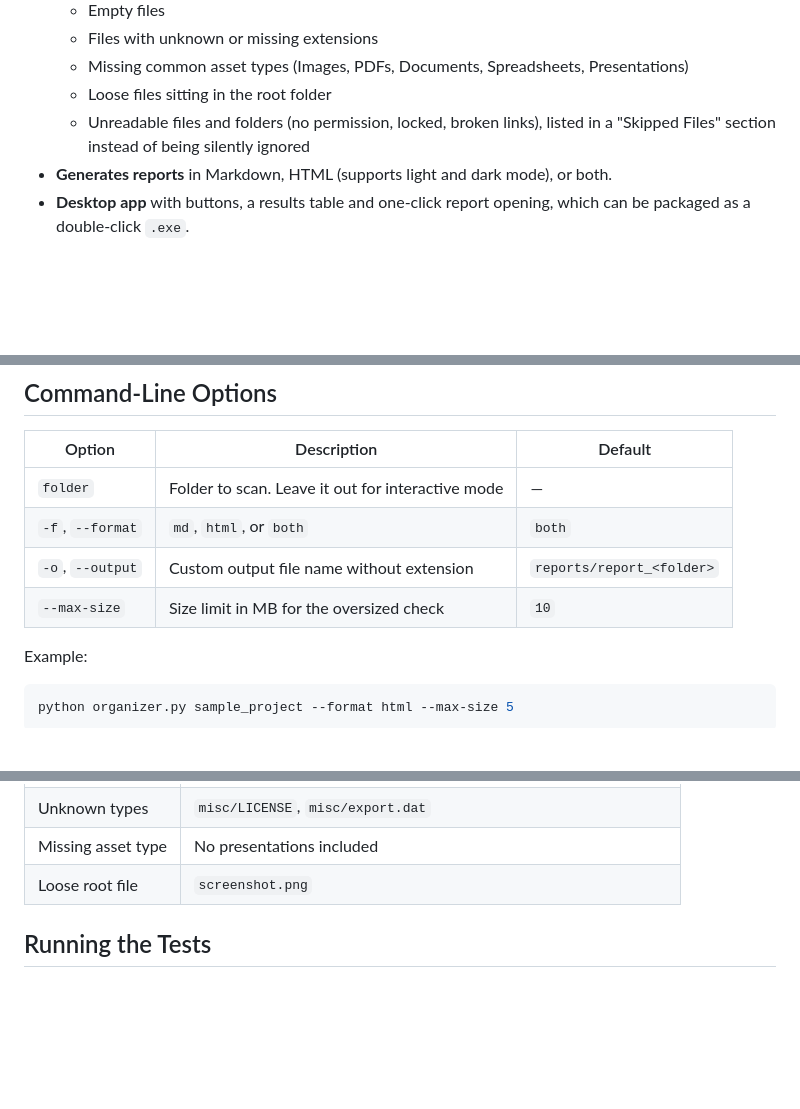
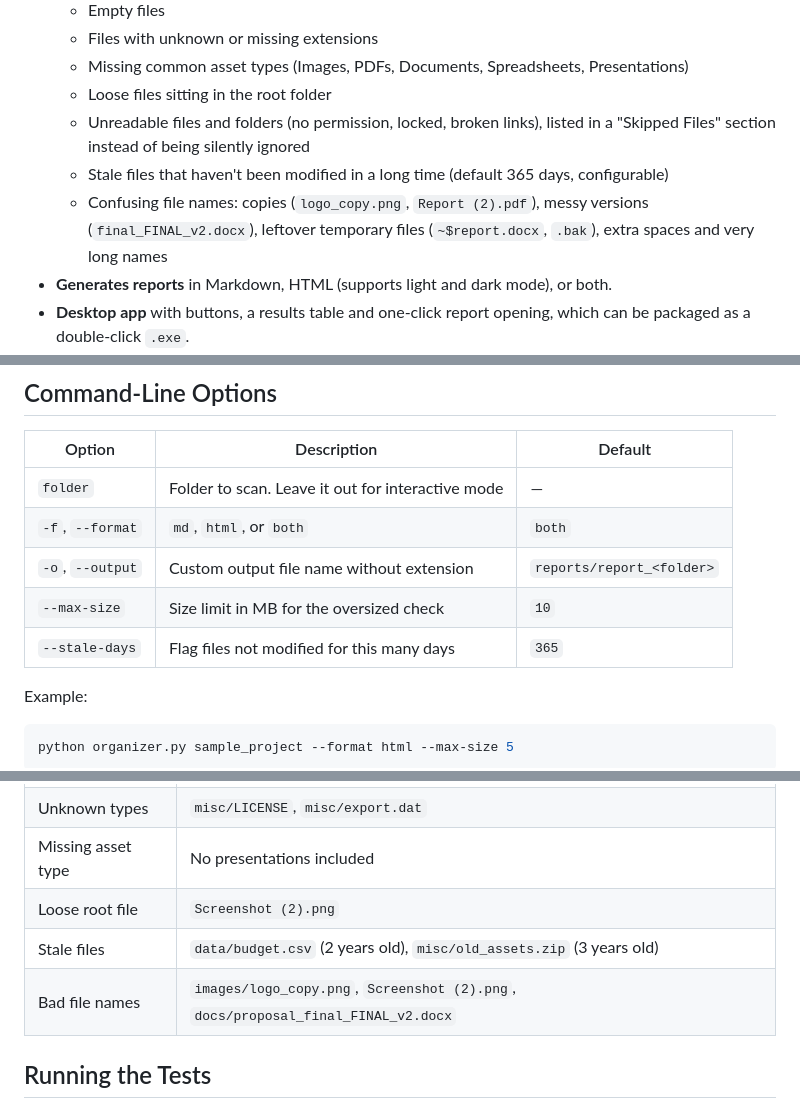
Before and after one commit to GreatEpee/file_organizer, a Markdown page: README.md, 3 parts joined by grey strips. Drawn GitHub-style; blank space fills up the shorter version.

Commit message:
Add stale file and bad file name checks

````diff
--- a/README.md
+++ b/README.md
@@ -20,6 +20,10 @@ recommendations.
   - Loose files sitting in the root folder
   - Unreadable files and folders (no permission, locked, broken links), listed in a
     "Skipped Files" section instead of being silently ignored
+  - Stale files that haven't been modified in a long time (default 365 days, configurable)
+  - Confusing file names: copies (`logo_copy.png`, `Report (2).pdf`), messy versions
+    (`final_FINAL_v2.docx`), leftover temporary files (`~$report.docx`, `.bak`), extra
+    spaces and very long names
 - **Generates reports** in Markdown, HTML (supports light and dark mode), or both.
 - **Desktop app** with buttons, a results table and one-click report opening,
   which can be packaged as a double-click `.exe`.
@@ -111,6 +115,7 @@ signed. Click **More info → Run anyway**.
 | `-f`, `--format` | `md`, `html`, or `both` | `both` |
 | `-o`, `--output` | Custom output file name without extension | `reports/report_<folder>` |
 | `--max-size` | Size limit in MB for the oversized check | `10` |
+| `--stale-days` | Flag files not modified for this many days | `365` |
 
 Example:
 ```bash
@@ -132,7 +137,9 @@ picker window (or run `python organizer.py sample_project`).
 | Empty file | `docs/empty_draft.txt` |
 | Unknown types | `misc/LICENSE`, `misc/export.dat` |
 | Missing asset type | No presentations included |
-| Loose root file | `screenshot.png` |
+| Loose root file | `Screenshot (2).png` |
+| Stale files | `data/budget.csv` (2 years old), `misc/old_assets.zip` (3 years old) |
+| Bad file names | `images/logo_copy.png`, `Screenshot (2).png`, `docs/proposal_final_FINAL_v2.docx` |
 
 ## Running the Tests
 
````
Also changed, not shown: other parts of README.md (+1 -0 lines), reports/report_sample_project.md (+34 -21 lines), sample_project/Screenshot (2).png (renamed from sample_project/screenshot.png), 11 other files.
